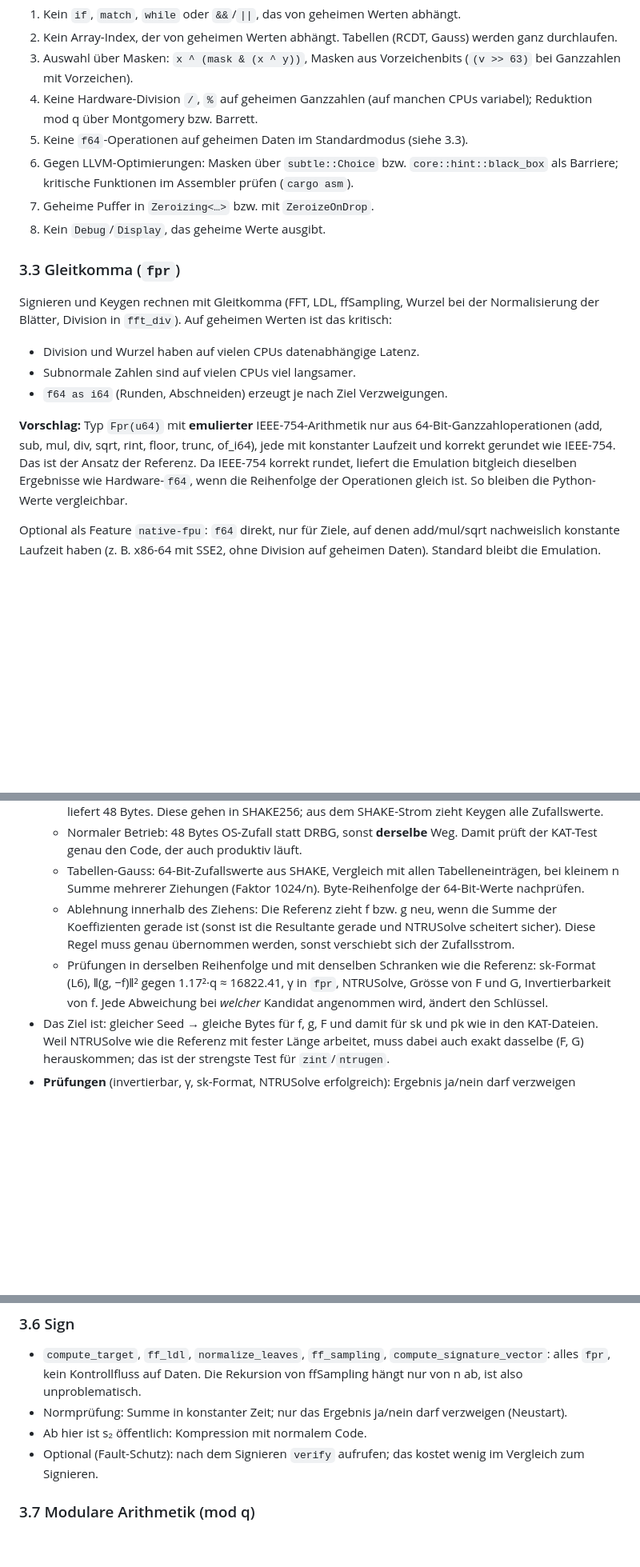
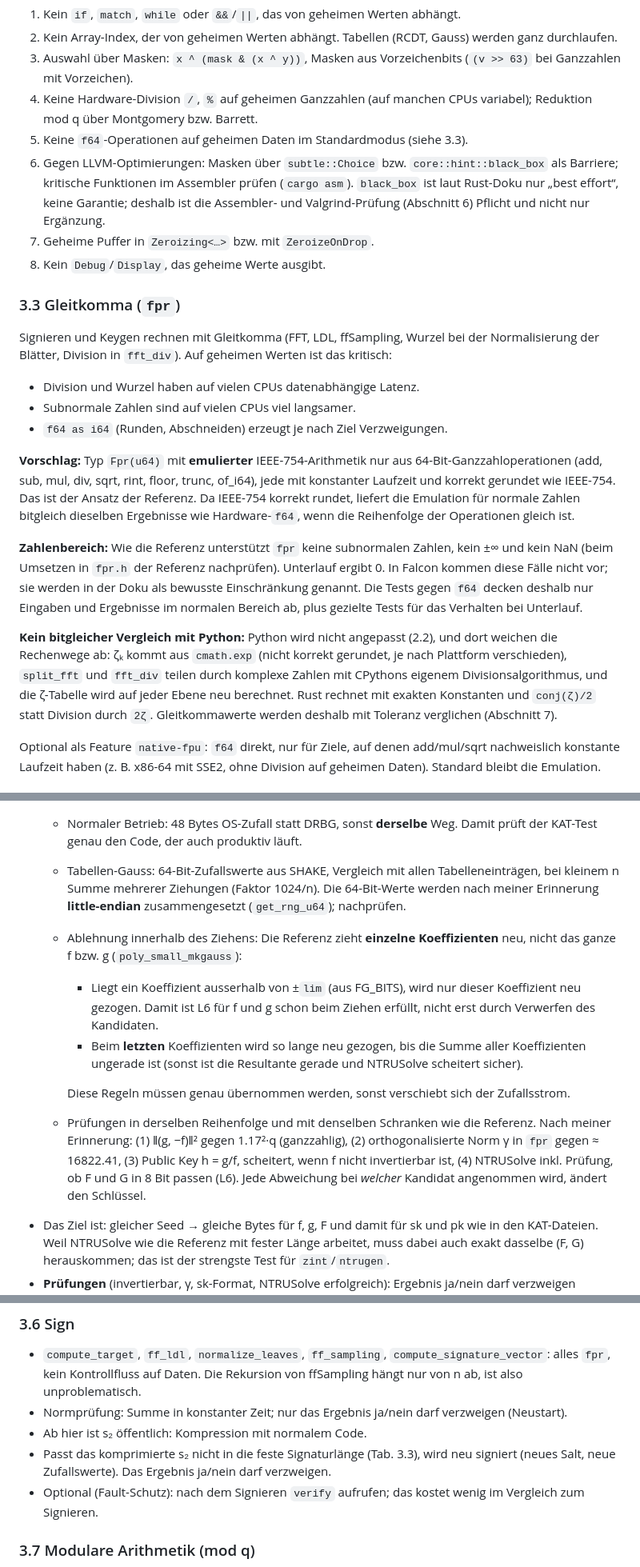
Before and after one commit to Appletrumpet/fndsa-falcon, a Markdown page: Rust/PLAN.md, 3 parts joined by grey strips. Shown at 80% size. GitHub-like rendering; blank space fills up the shorter version.

```diff
--- a/Rust/PLAN.md
+++ b/Rust/PLAN.md
@@ -120,7 +140,9 @@ nicht nötig.
 5. Keine `f64`-Operationen auf geheimen Daten im Standardmodus (siehe 3.3).
 6. Gegen LLVM-Optimierungen: Masken über `subtle::Choice` bzw.
    `core::hint::black_box` als Barriere; kritische Funktionen im Assembler
-   prüfen (`cargo asm`).
+   prüfen (`cargo asm`). `black_box` ist laut Rust-Doku nur „best effort“,
+   keine Garantie; deshalb ist die Assembler- und Valgrind-Prüfung (Abschnitt 6)
+   Pflicht und nicht nur Ergänzung.
 7. Geheime Puffer in `Zeroizing<…>` bzw. mit `ZeroizeOnDrop`.
 8. Kein `Debug`/`Display`, das geheime Werte ausgibt.
 
@@ -138,8 +160,23 @@ ist das kritisch:
 64-Bit-Ganzzahloperationen (add, sub, mul, div, sqrt, rint, floor, trunc,
 of_i64), jede mit konstanter Laufzeit und korrekt gerundet wie IEEE-754. Das
 ist der Ansatz der Referenz. Da IEEE-754 korrekt rundet, liefert die
-Emulation bitgleich dieselben Ergebnisse wie Hardware-`f64`, wenn die Reihenfolge
-der Operationen gleich ist. So bleiben die Python-Werte vergleichbar.
+Emulation für normale Zahlen bitgleich dieselben Ergebnisse wie Hardware-`f64`,
+wenn die Reihenfolge der Operationen gleich ist.
+
+**Zahlenbereich:** Wie die Referenz unterstützt `fpr` keine subnormalen Zahlen,
+kein ±∞ und kein NaN (beim Umsetzen in `fpr.h` der Referenz nachprüfen).
+Unterlauf ergibt 0. In Falcon kommen diese Fälle nicht vor; sie werden in der
+Doku als bewusste Einschränkung genannt. Die Tests gegen `f64` decken deshalb
+nur Eingaben und Ergebnisse im normalen Bereich ab, plus gezielte Tests für
+das Verhalten bei Unterlauf.
+
+**Kein bitgleicher Vergleich mit Python:** Python wird nicht angepasst (2.2),
+und dort weichen die Rechenwege ab: ζₖ kommt aus `cmath.exp` (nicht korrekt
+gerundet, je nach Plattform verschieden), `split_fft` und `fft_div` teilen
+durch komplexe Zahlen mit CPythons eigenem Divisionsalgorithmus, und die
+ζ-Tabelle wird auf jeder Ebene neu berechnet. Rust rechnet mit exakten
+Konstanten und `conj(ζ)/2` statt Division durch `2ζ`. Gleitkommawerte werden
+deshalb mit Toleranz verglichen (Abschnitt 7).
 
 Optional als Feature `native-fpu`: `f64` direkt, nur für Ziele, auf denen
 add/mul/sqrt nachweislich konstante Laufzeit haben (z. B. x86-64 mit SSE2, ohne
@@ -192,15 +229,25 @@ Division auf geheimen Daten). Standard bleibt die Emulation.
     Damit prüft der KAT-Test genau den Code, der auch produktiv läuft.
   - Tabellen-Gauss: 64-Bit-Zufallswerte aus SHAKE, Vergleich mit allen
     Tabelleneinträgen, bei kleinem n Summe mehrerer Ziehungen (Faktor
-    1024/n). Byte-Reihenfolge der 64-Bit-Werte nachprüfen.
-  - Ablehnung innerhalb des Ziehens: Die Referenz zieht f bzw. g neu, wenn die
-    Summe der Koeffizienten gerade ist (sonst ist die Resultante gerade und
-    NTRUSolve scheitert sicher). Diese Regel muss genau übernommen werden,
-    sonst verschiebt sich der Zufallsstrom.
+    1024/n). Die 64-Bit-Werte werden nach meiner Erinnerung
+    **little-endian** zusammengesetzt (`get_rng_u64`); nachprüfen.
+  - Ablehnung innerhalb des Ziehens: Die Referenz zieht **einzelne
+    Koeffizienten** neu, nicht das ganze f bzw. g (`poly_small_mkgauss`):
+    - Liegt ein Koeffizient ausserhalb von ±`lim` (aus FG_BITS), wird nur
+      dieser Koeffizient neu gezogen. Damit ist L6 für f und g schon beim
+      Ziehen erfüllt, nicht erst durch Verwerfen des Kandidaten.
+    - Beim **letzten** Koeffizienten wird so lange neu gezogen, bis die Summe
+      aller Koeffizienten ungerade ist (sonst ist die Resultante gerade und
+      NTRUSolve scheitert sicher).
+
+    Diese Regeln müssen genau übernommen werden, sonst verschiebt sich der
+    Zufallsstrom.
   - Prüfungen in derselben Reihenfolge und mit denselben Schranken wie die
-    Referenz: sk-Format (L6), ‖(g, −f)‖² gegen 1.17²·q ≈ 16822.41, γ in
-    `fpr`, NTRUSolve, Grösse von F und G, Invertierbarkeit von f. Jede
-    Abweichung bei *welcher* Kandidat angenommen wird, ändert den Schlüssel.
+    Referenz. Nach meiner Erinnerung: (1) ‖(g, −f)‖² gegen 1.17²·q (ganzzahlig),
+    (2) orthogonalisierte Norm γ in `fpr` gegen ≈ 16822.41, (3) Public Key
+    h = g/f, scheitert, wenn f nicht invertierbar ist, (4) NTRUSolve inkl.
+    Prüfung, ob F und G in 8 Bit passen (L6). Jede Abweichung bei *welcher*
+    Kandidat angenommen wird, ändert den Schlüssel.
 - Das Ziel ist: gleicher Seed → gleiche Bytes für f, g, F und damit
   für sk und pk wie in den KAT-Dateien. Weil NTRUSolve wie die Referenz mit
   fester Länge arbeitet, muss dabei auch exakt dasselbe (F, G) herauskommen;
@@ -233,6 +280,9 @@ Division auf geheimen Daten). Standard bleibt die Emulation.
 - Normprüfung: Summe in konstanter Zeit; nur das Ergebnis ja/nein darf
   verzweigen (Neustart).
 - Ab hier ist s₂ öffentlich: Kompression mit normalem Code.
+- Passt das komprimierte s₂ nicht in die feste Signaturlänge (Tab. 3.3), wird
+  neu signiert (neues Salt, neue Zufallswerte). Das Ergebnis ja/nein darf
+  verzweigen.
 - Optional (Fault-Schutz): nach dem Signieren `verify` aufrufen; das kostet
   wenig im Vergleich zum Signieren.
 
```
Also changed, not shown: other parts of Rust/PLAN.md (+74 -16 lines).
